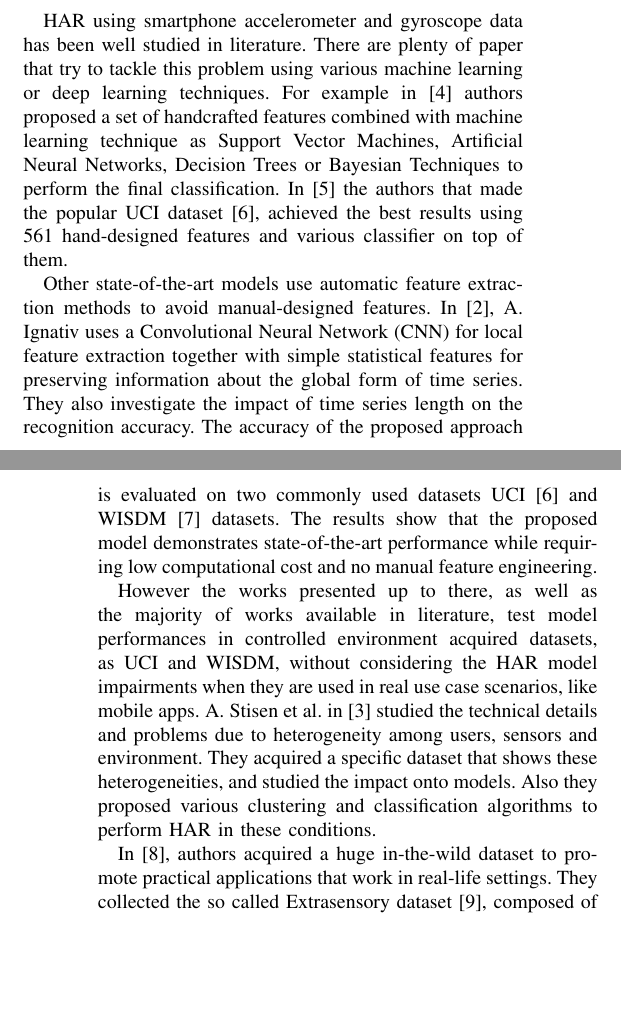
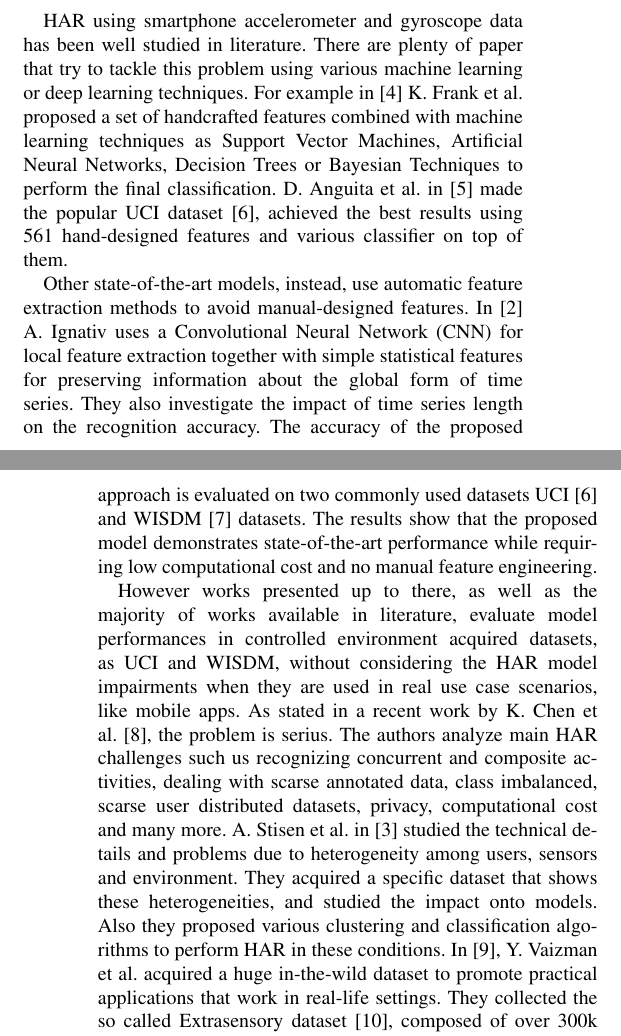
Before and after one commit to lparolari/har, a LaTeX paper (paper/template.tex, which reads paper/related.tex): two parts of the columns of pages 1 and 2 of 10, joined at a grey line, cut so that both start at the same text, the shorter picture padded with empty space. Compiled offline with pdfLaTeX.

Commit message:
Fix related works sentence form

```diff
--- a/paper/related.tex
+++ b/paper/related.tex
@@ -3,19 +3,45 @@
 \section{Related Work}
 \label{sec:related-work}
 
-HAR using smartphone accelerometer and gyroscope data has been well studied in literature. There are plenty of paper that try to tackle this problem using various machine learning or deep learning techniques. For example in \cite{frank2010reliable} authors proposed a set of handcrafted features combined with machine learning technique as Support Vector Machines, Artificial Neural Networks, Decision Trees or Bayesian Techniques to perform the final classification. In \cite{anguita2013public} the authors that made the popular UCI dataset \cite{UCI}, achieved the best results using 561 hand-designed features and various classifier on top of them.
+HAR using smartphone accelerometer and gyroscope data has been well
+studied in literature. There are plenty of paper that try to tackle
+this problem using various machine learning or deep learning
+techniques. For example in \cite{frank2010reliable} K. Frank et
+al. proposed a set of handcrafted features combined with machine
+learning techniques as Support Vector Machines, Artificial Neural
+Networks, Decision Trees or Bayesian Techniques to perform the final
+classification. D. Anguita et al. in \cite{anguita2013public} made the
+popular UCI dataset \cite{UCI}, achieved the best results using 561
+hand-designed features and various classifier on top of them.
 
-Other state-of-the-art models use automatic feature extraction methods to avoid manual-designed features. In \cite{ignatov2018real}, A. Ignativ uses a Convolutional Neural
-Network (CNN) for local feature extraction together with simple
-statistical features for preserving information about the global form
-of time series. They also investigate the impact of time series length
-on the recognition accuracy. The accuracy of the proposed approach is
-evaluated on two commonly used datasets UCI \cite{UCI} and WISDM \cite{WISDM} datasets. The results show that the proposed model
+Other state-of-the-art models, instead, use automatic feature
+extraction methods to avoid manual-designed features. In
+\cite{ignatov2018real} A. Ignativ uses a Convolutional Neural Network
+(CNN) for local feature extraction together with simple statistical
+features for preserving information about the global form of time
+series. They also investigate the impact of time series length on the
+recognition accuracy. The accuracy of the proposed approach is
+evaluated on two commonly used datasets UCI \cite{UCI} and WISDM
+\cite{WISDM} datasets. The results show that the proposed model
 demonstrates state-of-the-art performance while requiring low
 computational cost and no manual feature engineering.
 
-However the works presented up to there, as well as the majority of works available in literature, test model performances in controlled environment acquired datasets, as UCI and WISDM, without considering the HAR model impairments when they are used in real use case scenarios, like mobile apps. A. Stisen et al. in \cite{stisen2015smart} studied the technical details and
-problems due to heterogeneity among users, sensors and
-environment. They acquired a specific dataset that shows these heterogeneities, and studied the impact onto models. Also they proposed various clustering and classification algorithms to perform HAR in these conditions.
-
-In \cite{vaizman2018extrasensory}, authors acquired a huge in-the-wild dataset to promote practical applications that work in real-life settings. They collected the so called Extrasensory dataset \cite{EXTRASENSORY}, composed of over 300k minutes of sensor data with context labels from 60 subjects that uses their smartphones in any way that was convenient to them. They show how fusion multi-modal sensors is important for resolving the in-the-wild HAR problem.  However, they used more sensor signals like Magnetometer, Compass, GPS, Audio and Phone State in which we were not interested in. Furthermore, we see that most of the collected data contains wrong context labels, because users most of the time aren't so precise in labeling data, that could lower performance metrics of the proposed model.
+However works presented up to there, as well as the majority of works
+available in literature, evaluate model performances in controlled
+environment acquired datasets, as UCI and WISDM, without considering
+the HAR model impairments when they are used in real use case
+scenarios, like mobile apps.  As stated in a recent work by K. Chen et
+al. \cite{chen2020deep}, the problem is serius. The authors analyze
+main HAR challenges such us recognizing concurrent and composite
+activities, dealing with scarse annotated data, class imbalanced,
+scarse user distributed datasets, privacy, computational cost and many
+more.  A. Stisen et al. in \cite{stisen2015smart} studied the
+technical details and problems due to heterogeneity among users,
+sensors and environment. They acquired a specific dataset that shows
+these heterogeneities, and studied the impact onto models. Also they
+proposed various clustering and classification algorithms to perform
+HAR in these conditions.  In \cite{vaizman2018extrasensory},
+Y. Vaizman et al.  acquired a huge in-the-wild dataset to promote
+practical applications that work in real-life settings. They collected
+the so called Extrasensory dataset \cite{EXTRASENSORY}, composed of
+over 300k minutes of sensor data with context labels from 60 subjects
```
Also changed, not shown: paper/related.tex (8 more changed lines).
